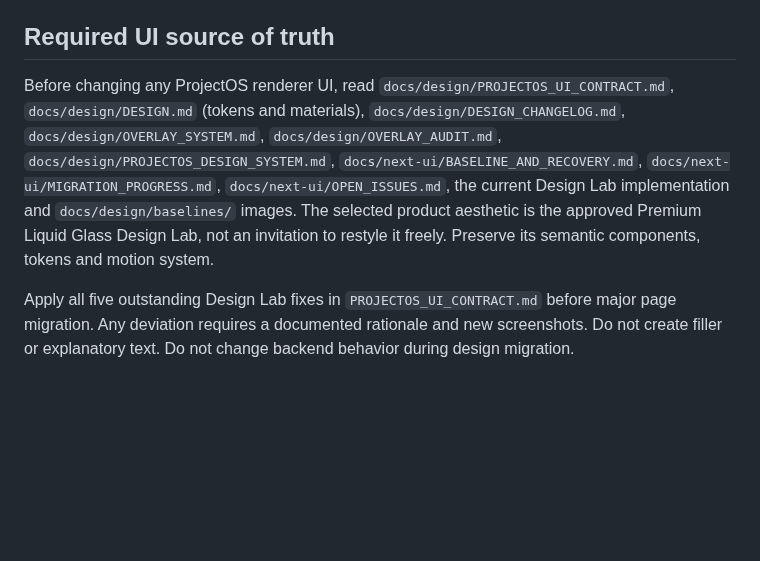
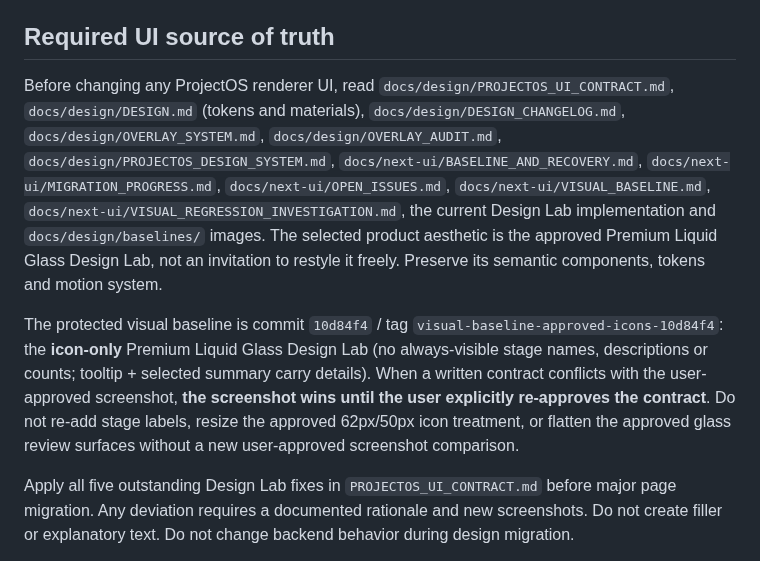
Before and after one commit to l541402398/ObjectOS, a Markdown page: AGENTS.md, the part around the change. GitHub-like rendering; blank space fills up the shorter version.

Commit message:
docs(next-ui): correct approved icon-only visual baseline

```diff
--- a/AGENTS.md
+++ b/AGENTS.md
@@ -5,7 +5,9 @@ ProjectOS is a local-first, AI-native project lifecycle workspace. The implement
 
 ## Required UI source of truth
 
-Before changing any ProjectOS renderer UI, read `docs/design/PROJECTOS_UI_CONTRACT.md`, `docs/design/DESIGN.md` (tokens and materials), `docs/design/DESIGN_CHANGELOG.md`, `docs/design/OVERLAY_SYSTEM.md`, `docs/design/OVERLAY_AUDIT.md`, `docs/design/PROJECTOS_DESIGN_SYSTEM.md`, `docs/next-ui/BASELINE_AND_RECOVERY.md`, `docs/next-ui/MIGRATION_PROGRESS.md`, `docs/next-ui/OPEN_ISSUES.md`, the current Design Lab implementation and `docs/design/baselines/` images. The selected product aesthetic is the approved Premium Liquid Glass Design Lab, not an invitation to restyle it freely. Preserve its semantic components, tokens and motion system.
+Before changing any ProjectOS renderer UI, read `docs/design/PROJECTOS_UI_CONTRACT.md`, `docs/design/DESIGN.md` (tokens and materials), `docs/design/DESIGN_CHANGELOG.md`, `docs/design/OVERLAY_SYSTEM.md`, `docs/design/OVERLAY_AUDIT.md`, `docs/design/PROJECTOS_DESIGN_SYSTEM.md`, `docs/next-ui/BASELINE_AND_RECOVERY.md`, `docs/next-ui/MIGRATION_PROGRESS.md`, `docs/next-ui/OPEN_ISSUES.md`, `docs/next-ui/VISUAL_BASELINE.md`, `docs/next-ui/VISUAL_REGRESSION_INVESTIGATION.md`, the current Design Lab implementation and `docs/design/baselines/` images. The selected product aesthetic is the approved Premium Liquid Glass Design Lab, not an invitation to restyle it freely. Preserve its semantic components, tokens and motion system.
+
+The protected visual baseline is commit `10d84f4` / tag `visual-baseline-approved-icons-10d84f4`: the **icon-only** Premium Liquid Glass Design Lab (no always-visible stage names, descriptions or counts; tooltip + selected summary carry details). When a written contract conflicts with the user-approved screenshot, **the screenshot wins until the user explicitly re-approves the contract**. Do not re-add stage labels, resize the approved 62px/50px icon treatment, or flatten the approved glass review surfaces without a new user-approved screenshot comparison.
 
 Apply all five outstanding Design Lab fixes in `PROJECTOS_UI_CONTRACT.md` before major page migration. Any deviation requires a documented rationale and new screenshots. Do not create filler or explanatory text. Do not change backend behavior during design migration.
 
```
Also changed, not shown: docs/next-ui/VISUAL_BASELINE.md (added, +88 -0 lines), docs/next-ui/VISUAL_REGRESSION_INVESTIGATION.md (added, +163 -0 lines), docs/next-ui/visual-regression/approved-0686c41.png (added), docs/next-ui/visual-regression/current-10d84f4.png (added), 1 other file.
